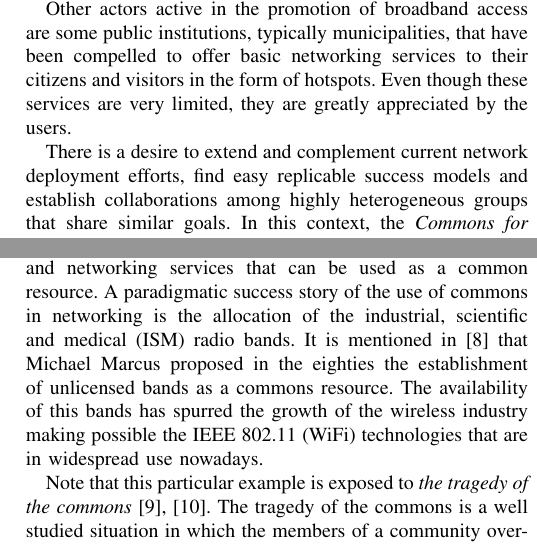
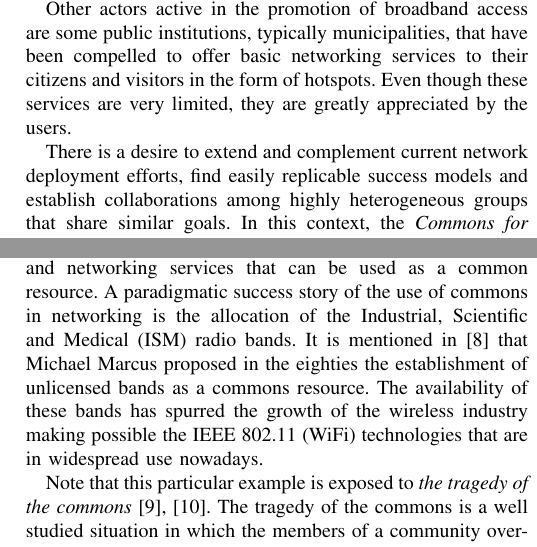
Before and after one commit to jbarcelo/paper_bub4eu, a LaTeX paper (barcelo2012bub.tex): two parts of the columns of pages 1 and 2 of 6, joined at a grey line, cut so that both start at the same text. Compiled offline with LaTeX, dvips and Ghostscript.

Commit message:
doing Cristina s changes

```diff
--- a/barcelo2012bub.tex
+++ b/barcelo2012bub.tex
@@ -460,7 +460,7 @@ Nevertheless, the high degree of participation and interaction between the parti
 Other actors active in the promotion of broadband access are some public institutions, typically municipalities, that have been compelled to offer basic networking services to their citizens and visitors in the form of hotspots.
 Even though these services are very limited, they are greatly appreciated by the users.
 
-There is a desire to extend and complement current network deployment efforts, find easy replicable success models and establish collaborations among highly heterogeneous groups that share similar goals.
+There is a desire to extend and complement current network deployment efforts, find easily replicable success models and establish collaborations among highly heterogeneous groups that share similar goals.
 In this context, the \emph{Commons for Europe} (C4EU) European project aims to be a catalyzer that makes possible the collaboration among these groups and establishes the necessary documentation, methodology, and good practices to ease and replicate Bottom-up-Broadband (BuB) network deployments that ultimately benefit European citizens.
 
 The particularity of BuB is the active role the individuals and organizations that are the beneficiaries of the network in the network planning, funding, deployment and maintenance.
@@ -496,9 +496,9 @@ This eases the task of firemen in case there is a fire in the neighbourhood.
 
 The other aspect of interest in the C4EU project is Bottom-up Broadband (BuB).
 The aim of BuB is to deploy networks and networking services that can be used as a common resource.
-A paradigmatic success story of the use of commons in networking is the allocation of the industrial, scientific and medical (ISM) radio bands.
+A paradigmatic success story of the use of commons in networking is the allocation of the Industrial, Scientific and Medical (ISM) radio bands.
 It is mentioned in \cite{abramson2009asw} that Michael Marcus proposed in the eighties the establishment of unlicensed bands as a commons resource.
-The availability of this bands has spurred the growth of the wireless industry making possible the IEEE 802.11 (WiFi) technologies that are in widespread use nowadays.
+The availability of these bands has spurred the growth of the wireless industry making possible the IEEE 802.11 (WiFi) technologies that are in widespread use nowadays.
 
 Note that this particular example is exposed to \emph{the tragedy of the commons} \cite{hardin1968tc,feeny1990tct}.
 The tragedy of the commons is a well studied situation in which the members of a community over-exploit a common resource and substantially reduce its value.
```
Also changed, not shown: barcelo2012bub.tex (2 more changed lines).
